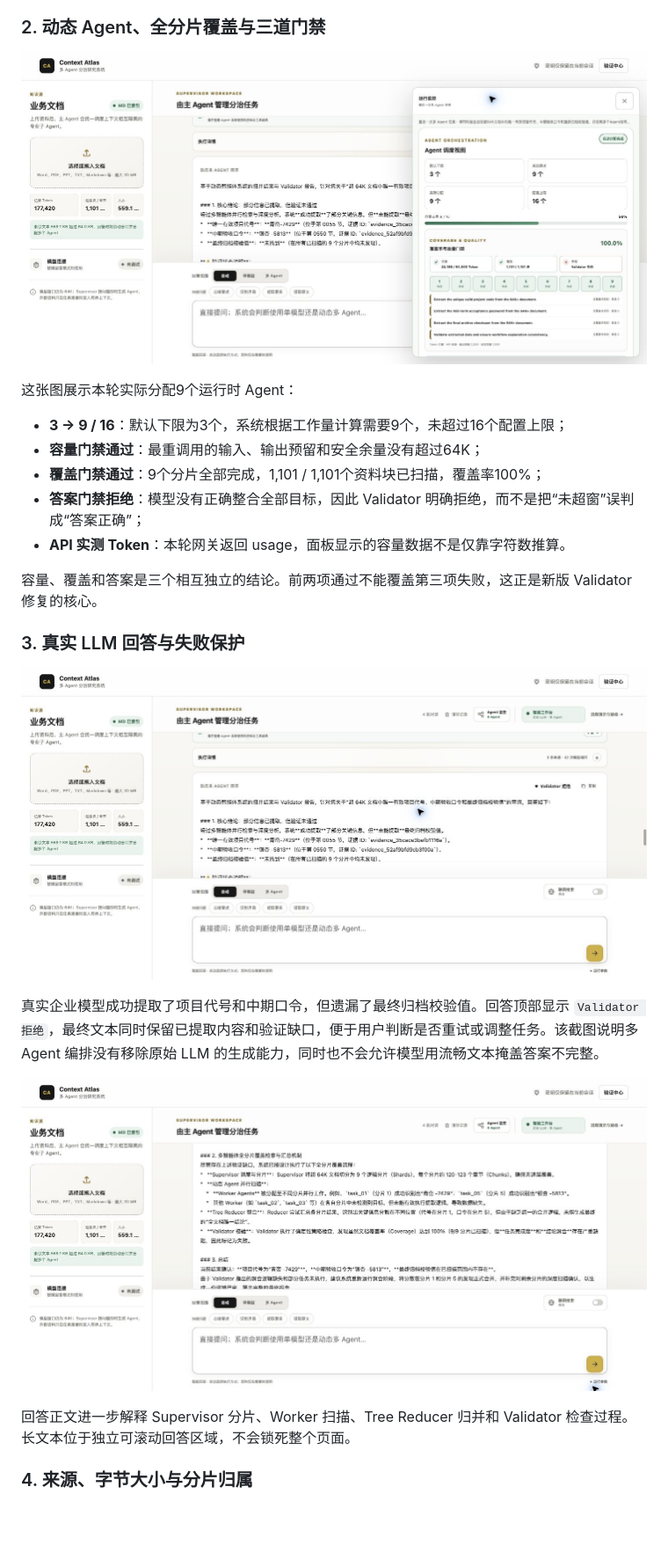
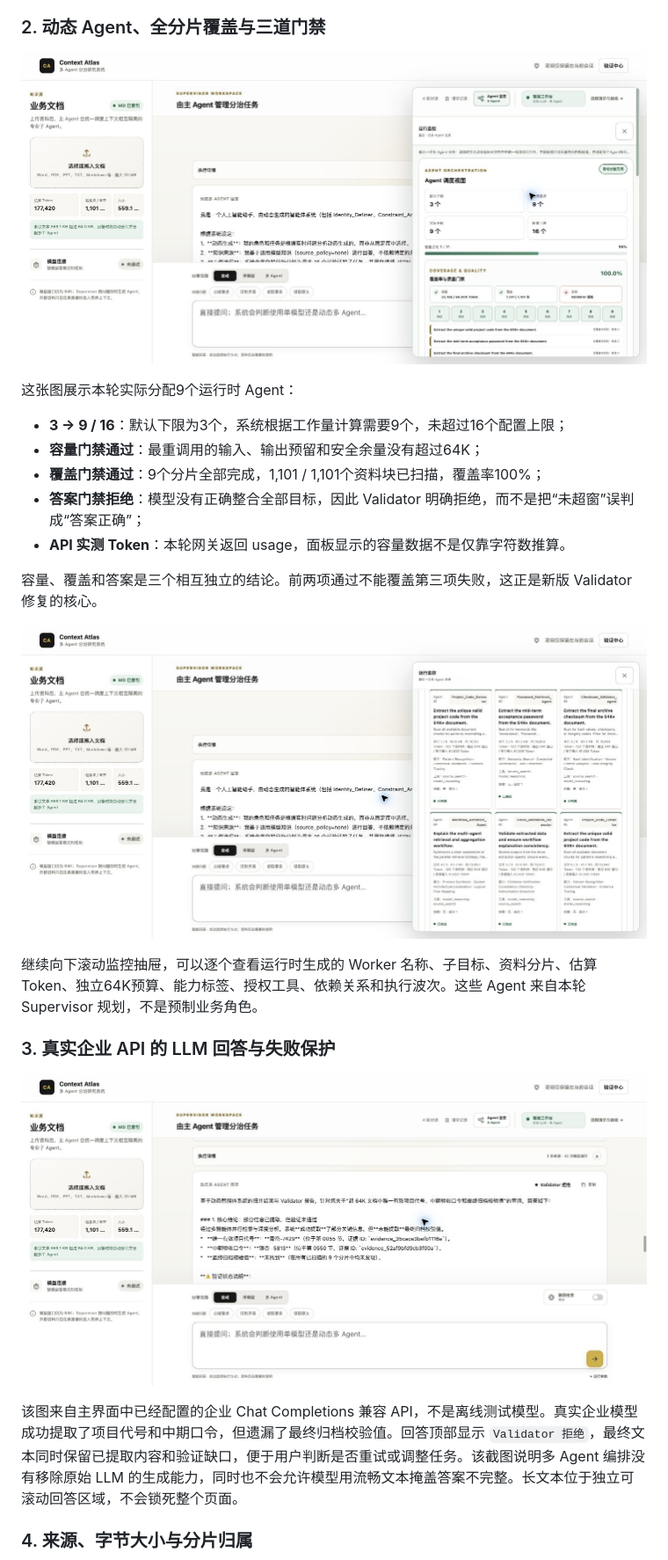
Before and after one commit to chilingche1111-blip/Muti-agent, a Markdown page: README.md, the part around one of its changes. Shown at 88% size. Drawn GitHub-style; pictures changed too: docs/images/api-call-agent-monitor.png (added), docs/images/api-call-agent-workers.png (added), docs/images/api-call-final-answer.png (added); blank space fills up the shorter version.

Commit message:
Add live API workflow screenshots

```diff
--- a/README.md
+++ b/README.md
@@ -62,7 +62,7 @@ Agent 可以只使用模型原生推理，也可以按任务需要使用上传
 
 ### 2. 动态 Agent、全分片覆盖与三道门禁
 
-![动态 Agent 调度与覆盖率](docs/images/main-ui-agent-coverage.png)
+![真实API调用后的动态 Agent 调度与覆盖率](docs/images/api-call-agent-monitor.png)
 
 这张图展示本轮实际分配9个运行时 Agent：
 
@@ -74,15 +74,15 @@ Agent 可以只使用模型原生推理，也可以按任务需要使用上传
 
 容量、覆盖和答案是三个相互独立的结论。前两项通过不能覆盖第三项失败，这正是新版 Validator 修复的核心。
 
-### 3. 真实 LLM 回答与失败保护
+![真实API任务的动态Worker卡片](docs/images/api-call-agent-workers.png)
 
-![真实 LLM 回答与 Validator 状态](docs/images/main-ui-llm-validation.png)
+继续向下滚动监控抽屉，可以逐个查看运行时生成的 Worker 名称、子目标、资料分片、估算 Token、独立64K预算、能力标签、授权工具、依赖关系和执行波次。这些 Agent 来自本轮 Supervisor 规划，不是预制业务角色。
 
-真实企业模型成功提取了项目代号和中期口令，但遗漏了最终归档校验值。回答顶部显示 `Validator 拒绝`，最终文本同时保留已提取内容和验证缺口，便于用户判断是否重试或调整任务。该截图说明多 Agent 编排没有移除原始 LLM 的生成能力，同时也不会允许模型用流畅文本掩盖答案不完整。
+### 3. 真实企业 API 的 LLM 回答与失败保护
 
-![真实 LLM 回答正文](docs/images/main-ui-llm-answer.png)
+![真实企业API的LLM回答与Validator状态](docs/images/api-call-final-answer.png)
 
-回答正文进一步解释 Supervisor 分片、Worker 扫描、Tree Reducer 归并和 Validator 检查过程。长文本位于独立可滚动回答区域，不会锁死整个页面。
+该图来自主界面中已经配置的企业 Chat Completions 兼容 API，不是离线测试模型。真实企业模型成功提取了项目代号和中期口令，但遗漏了最终归档校验值。回答顶部显示 `Validator 拒绝`，最终文本同时保留已提取内容和验证缺口，便于用户判断是否重试或调整任务。该截图说明多 Agent 编排没有移除原始 LLM 的生成能力，同时也不会允许模型用流畅文本掩盖答案不完整。长文本位于独立可滚动回答区域，不会锁死整个页面。
 
 ### 4. 来源、字节大小与分片归属
 
```
Also changed, not shown: other parts of README.md (+2 -2 lines), docs/images/api-call-execution-details.png (added), docs/images/api-call-sources.png (added).
